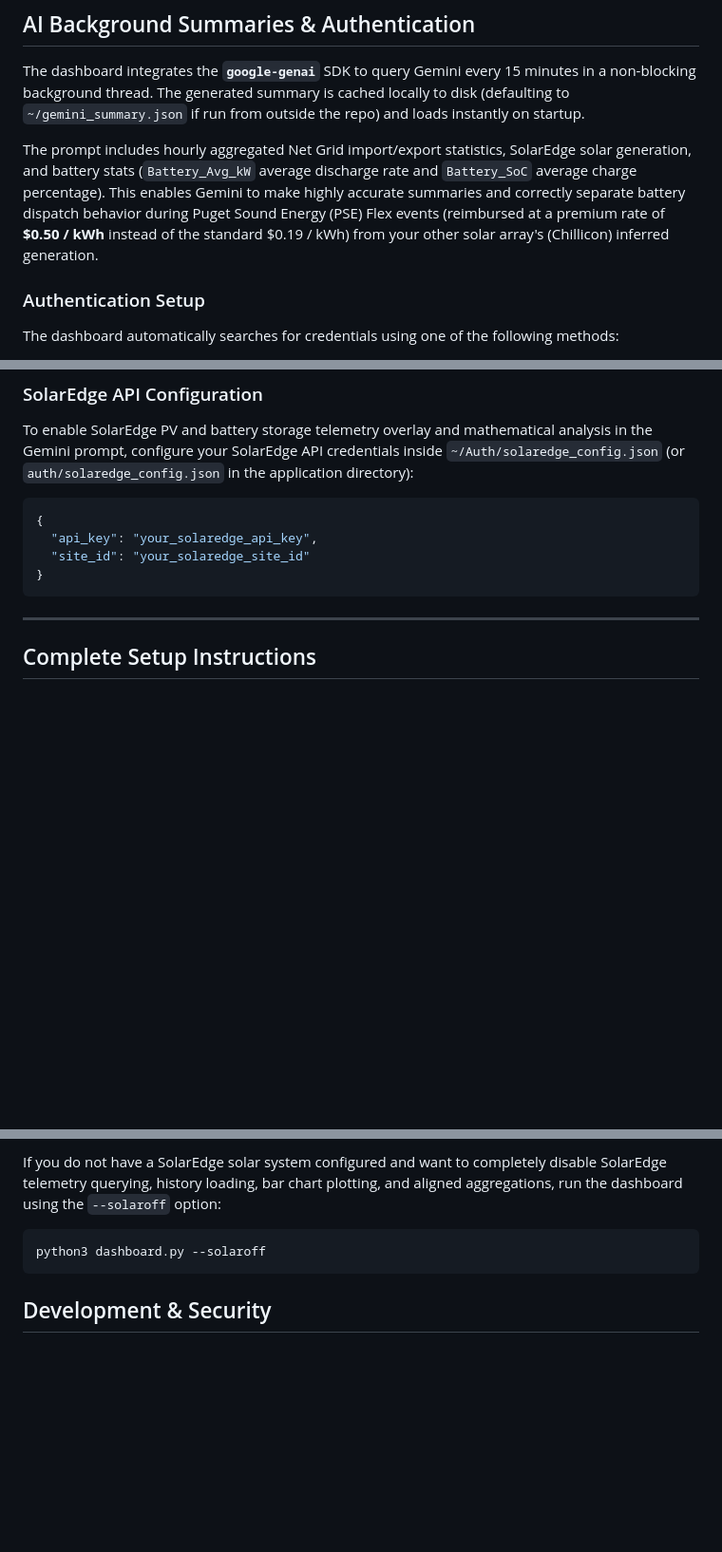
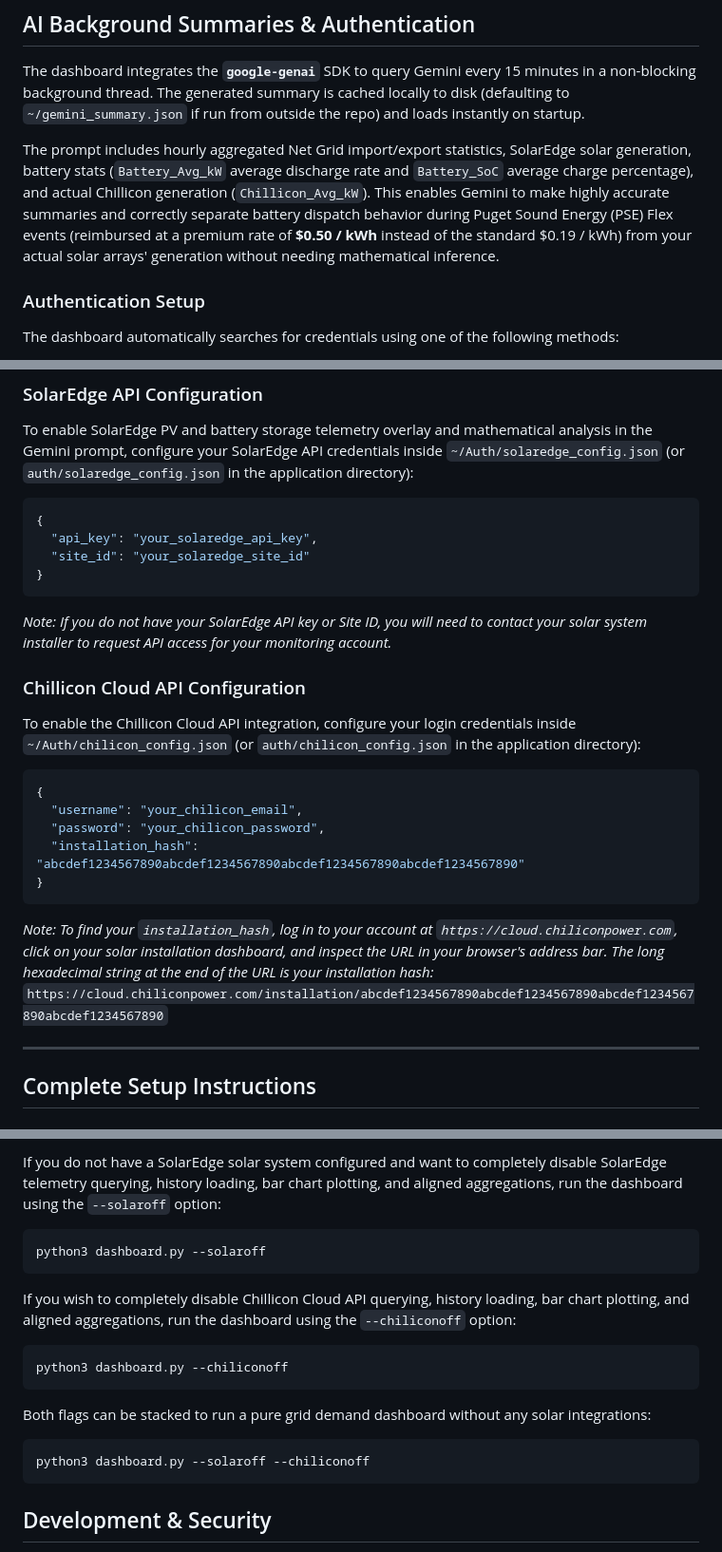
Before and after one commit to smichalove/rainforest-emu2-grid-dashboard, a Markdown page: README.md, 3 parts joined by grey strips. Shown at 95% size. GitHub-like rendering; blank space fills up the shorter version.

````diff
--- a/README.md
+++ b/README.md
@@ -23,7 +34,7 @@ A robust, 24-hour real-time grid monitoring dashboard using a Rainforest EMU-2 s
 
 The dashboard integrates the **`google-genai`** SDK to query Gemini every 15 minutes in a non-blocking background thread. The generated summary is cached locally to disk (defaulting to `~/gemini_summary.json` if run from outside the repo) and loads instantly on startup.
 
-The prompt includes hourly aggregated Net Grid import/export statistics, SolarEdge solar generation, and battery stats (`Battery_Avg_kW` average discharge rate and `Battery_SoC` average charge percentage). This enables Gemini to make highly accurate summaries and correctly separate battery dispatch behavior during Puget Sound Energy (PSE) Flex events (reimbursed at a premium rate of **$0.50 / kWh** instead of the standard $0.19 / kWh) from your other solar array's (Chillicon) inferred generation.
+The prompt includes hourly aggregated Net Grid import/export statistics, SolarEdge solar generation, battery stats (`Battery_Avg_kW` average discharge rate and `Battery_SoC` average charge percentage), and actual Chillicon generation (`Chillicon_Avg_kW`). This enables Gemini to make highly accurate summaries and correctly separate battery dispatch behavior during Puget Sound Energy (PSE) Flex events (reimbursed at a premium rate of **$0.50 / kWh** instead of the standard $0.19 / kWh) from your actual solar arrays' generation without needing mathematical inference.
 
 ### Authentication Setup
 The dashboard automatically searches for credentials using one of the following methods:
@@ -45,6 +56,19 @@ To enable SolarEdge PV and battery storage telemetry overlay and mathematical an
   "site_id": "your_solaredge_site_id"
 }
 ```
+*Note: If you do not have your SolarEdge API key or Site ID, you will need to contact your solar system installer to request API access for your monitoring account.*
+
+### Chillicon Cloud API Configuration
+To enable the Chillicon Cloud API integration, configure your login credentials inside `~/Auth/chilicon_config.json` (or `auth/chilicon_config.json` in the application directory):
+```json
+{
+  "username": "your_chilicon_email",
+  "password": "your_chilicon_password",
+  "installation_hash": "abcdef1234567890abcdef1234567890abcdef1234567890abcdef1234567890"
+}
+```
+*Note: To find your `installation_hash`, log in to your account at `https://cloud.chiliconpower.com`, click on your solar installation dashboard, and inspect the URL in your browser's address bar. The long hexadecimal string at the end of the URL is your installation hash:*
+`https://cloud.chiliconpower.com/installation/abcdef1234567890abcdef1234567890abcdef1234567890abcdef1234567890`
 
 ---
 
@@ -132,5 +156,15 @@ If you do not have a SolarEdge solar system configured and want to completely di
 python3 dashboard.py --solaroff
 ```
 
+If you wish to completely disable Chillicon Cloud API querying, history loading, bar chart plotting, and aligned aggregations, run the dashboard using the `--chiliconoff` option:
+```bash
+python3 dashboard.py --chiliconoff
+```
+
+Both flags can be stacked to run a pure grid demand dashboard without any solar integrations:
+```bash
+python3 dashboard.py --solaroff --chiliconoff
+```
+
 ## Development & Security
 - Always run `gitleaks` prior to committing or syncing any changes to GitHub.
````
Also changed, not shown: other parts of README.md (+12 -1 lines), dashboard_preview.jpeg, 4 other files.
